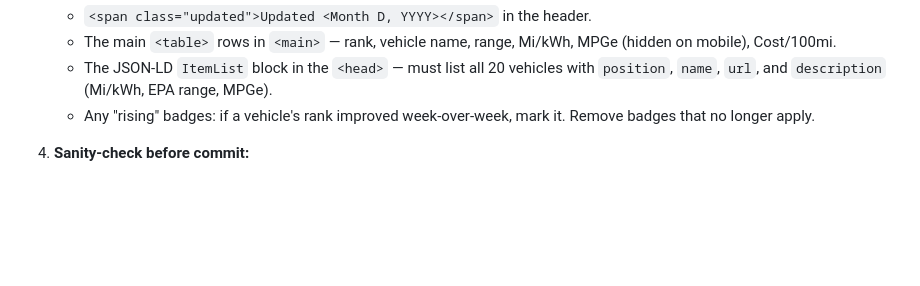
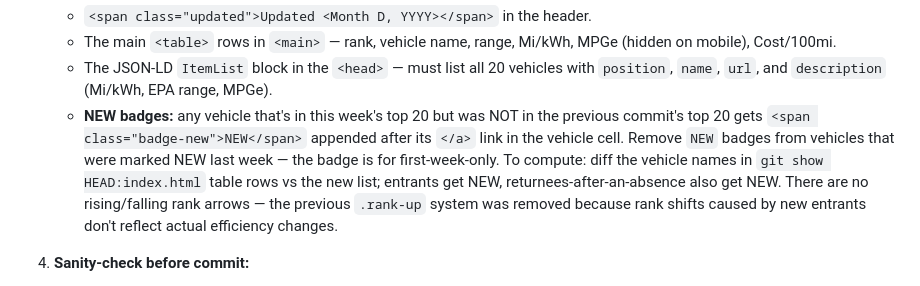
Before and after one commit to arepb/mpkwh.com, a Markdown page: CLAUDE.md, the part around the change. GitHub-like rendering; blank space fills up the shorter version.

Commit message:
Update CLAUDE.md: NEW badge system replaces rising arrows

```diff
--- a/CLAUDE.md
+++ b/CLAUDE.md
@@ -32,7 +32,7 @@ If the most recent commit on `main` is older than 7 days, the site is overdue.
    - `<span class="updated">Updated <Month D, YYYY></span>` in the header.
    - The main `<table>` rows in `<main>` — rank, vehicle name, range, Mi/kWh, MPGe (hidden on mobile), Cost/100mi.
    - The JSON-LD `ItemList` block in the `<head>` — must list all 20 vehicles with `position`, `name`, `url`, and `description` (Mi/kWh, EPA range, MPGe).
-   - Any "rising" badges: if a vehicle's rank improved week-over-week, mark it. Remove badges that no longer apply.
+   - **NEW badges:** any vehicle that's in this week's top 20 but was NOT in the previous commit's top 20 gets `<span class="badge-new">NEW</span>` appended after its `</a>` link in the vehicle cell. Remove `NEW` badges from vehicles that were marked NEW last week — the badge is for first-week-only. To compute: diff the vehicle names in `git show HEAD:index.html` table rows vs the new list; entrants get NEW, returnees-after-an-absence also get NEW. There are no rising/falling rank arrows — the previous `.rank-up` system was removed because rank shifts caused by new entrants don't reflect actual efficiency changes.
 
 4. **Sanity-check before commit:**
    - Tracker table and `index.html` table show identical numbers in identical order.
```
